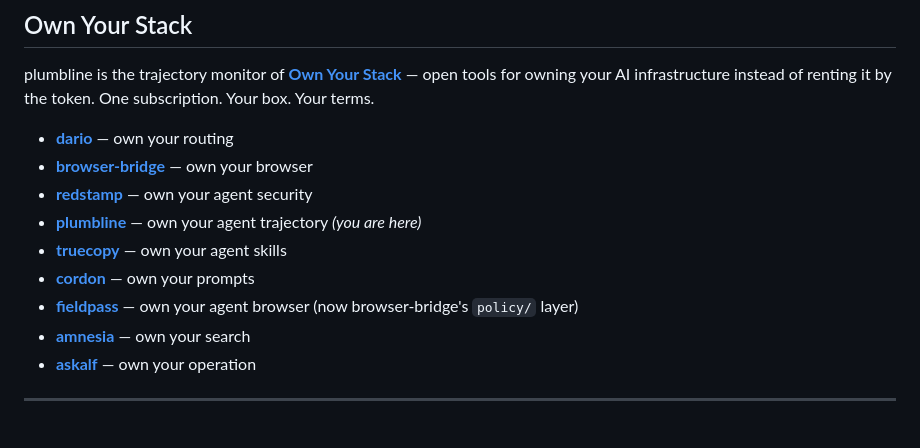
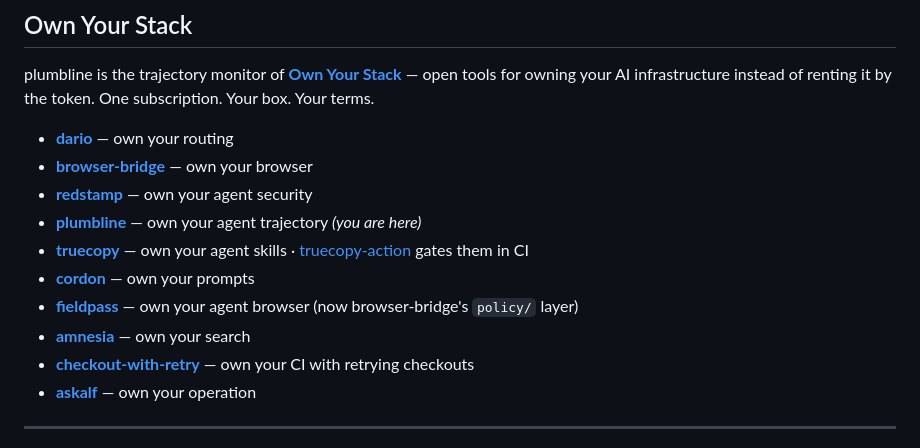
Before and after one commit to askalf/plumbline, a Markdown page: README.md, the part around the change. Drawn GitHub-style.

Commit message:
docs: sync the Own Your Stack list (#47)

```diff
--- a/README.md
+++ b/README.md
@@ -187,10 +187,11 @@ plumbline is the trajectory monitor of **[Own Your Stack](https://github.com/ask
 - **[browser-bridge](https://github.com/askalf/browser-bridge)** — own your browser
 - **[redstamp](https://github.com/askalf/redstamp)** — own your agent security
 - **[plumbline](https://github.com/askalf/plumbline)** — own your agent trajectory _(you are here)_
-- **[truecopy](https://github.com/askalf/truecopy)** — own your agent skills
+- **[truecopy](https://github.com/askalf/truecopy)** — own your agent skills · [truecopy-action](https://github.com/askalf/truecopy-action) gates them in CI
 - **[cordon](https://github.com/askalf/cordon)** — own your prompts
 - **[fieldpass](https://github.com/askalf/browser-bridge/tree/master/policy)** — own your agent browser (now browser-bridge's `policy/` layer)
 - **[amnesia](https://github.com/askalf/amnesia)** — own your search
+- **[checkout-with-retry](https://github.com/askalf/checkout-with-retry)** — own your CI with retrying checkouts
 - **[askalf](https://askalf.org)** — own your operation
 
 ---
```
